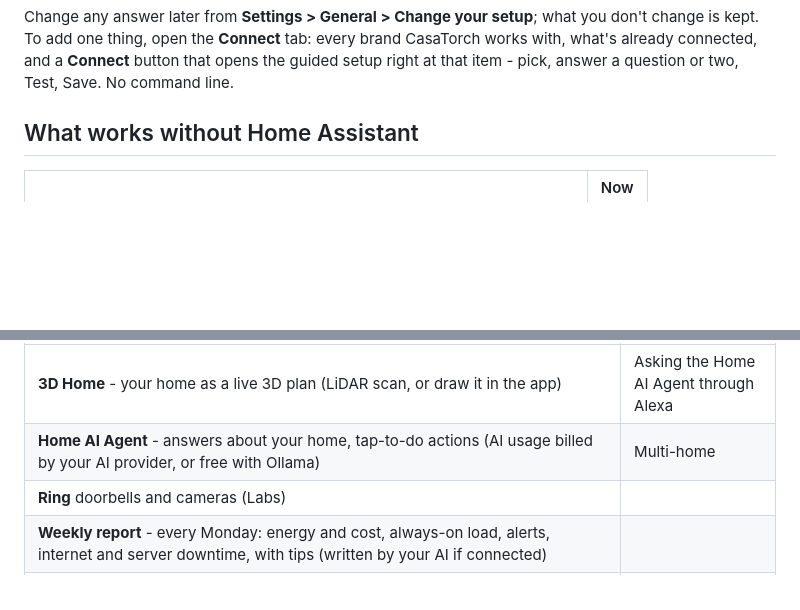
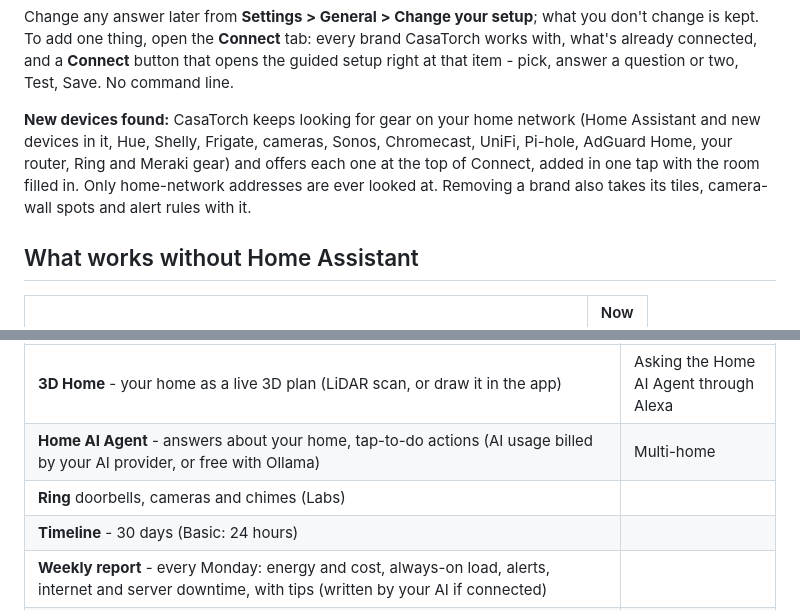
Before and after one commit to CasaTorch/CasaTorch, a Markdown page: README.md, 2 parts joined by grey strips. Rendered like a GitHub page; blank space fills up the shorter version.

```diff
--- a/README.md
+++ b/README.md
@@ -115,6 +120,11 @@ The first time you open CasaTorch, a setup wizard walks through:
 Change any answer later from **Settings > General > Change your setup**; what you don't change is kept. To add one thing, open
 the **Connect** tab: every brand CasaTorch works with, what's already connected, and a **Connect** button that
 opens the guided setup right at that item - pick, answer a question or two, Test, Save. No command line.
+
+**New devices found:** CasaTorch keeps looking for gear on your home network (Home Assistant and new devices in it,
+Hue, Shelly, Frigate, cameras, Sonos, Chromecast, UniFi, Pi-hole, AdGuard Home, your router, Ring and Meraki gear)
+and offers each one at the top of Connect, added in one tap with the room filled in. Only home-network addresses are
+ever looked at. Removing a brand also takes its tiles, camera-wall spots and alert rules with it.
 
 ## What works without Home Assistant
 
@@ -150,7 +160,8 @@ screen and phone, the Security Center, Household, the Family board and the rain
 | --- | --- |
 | **3D Home** - your home as a live 3D plan (LiDAR scan, or draw it in the app) | Asking the Home AI Agent through Alexa |
 | **Home AI Agent** - answers about your home, tap-to-do actions (AI usage billed by your AI provider, or free with Ollama) | Multi-home |
-| **Ring** doorbells and cameras (Labs) | |
+| **Ring** doorbells, cameras and chimes (Labs) | |
+| **Timeline** - 30 days (Basic: 24 hours) | |
 | **Weekly report** - every Monday: energy and cost, always-on load, alerts, internet and server downtime, with tips (written by your AI if connected) | |
 | **Server monitor** - your NAS, servers and self-hosted apps: up or down, response time, uptime, certificate expiry, alerts | |
 | **Energy history** - 2 years by day and by device (Basic shows 7 days), and a bill forecast | |
```
Also changed, not shown: other parts of README.md (+22 -6 lines).
